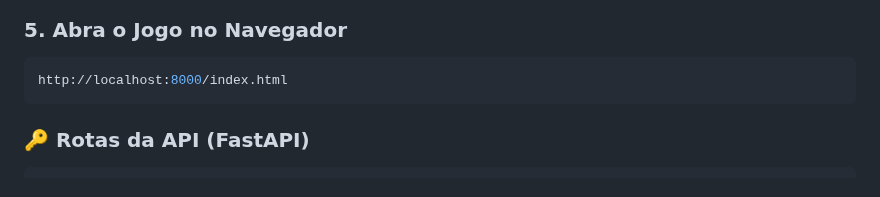
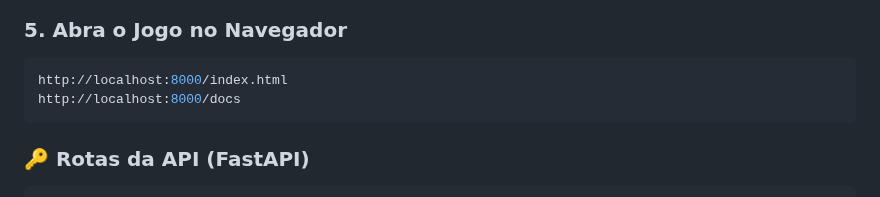
Before and after one commit to vitorjimenez/speedrun-complexidade, a Markdown page: README.md, the part around the change. Drawn GitHub-style.

````diff
--- a/README.md
+++ b/README.md
@@ -178,6 +178,7 @@ uvicorn app.main:app --host 0.0.0.0 --port 8000 --reload
 ### 5. Abra o Jogo no Navegador
 ```bash
 http://localhost:8000/index.html
+http://localhost:8000/docs
 ```
 
 ### 🔑 Rotas da API (FastAPI)
````
